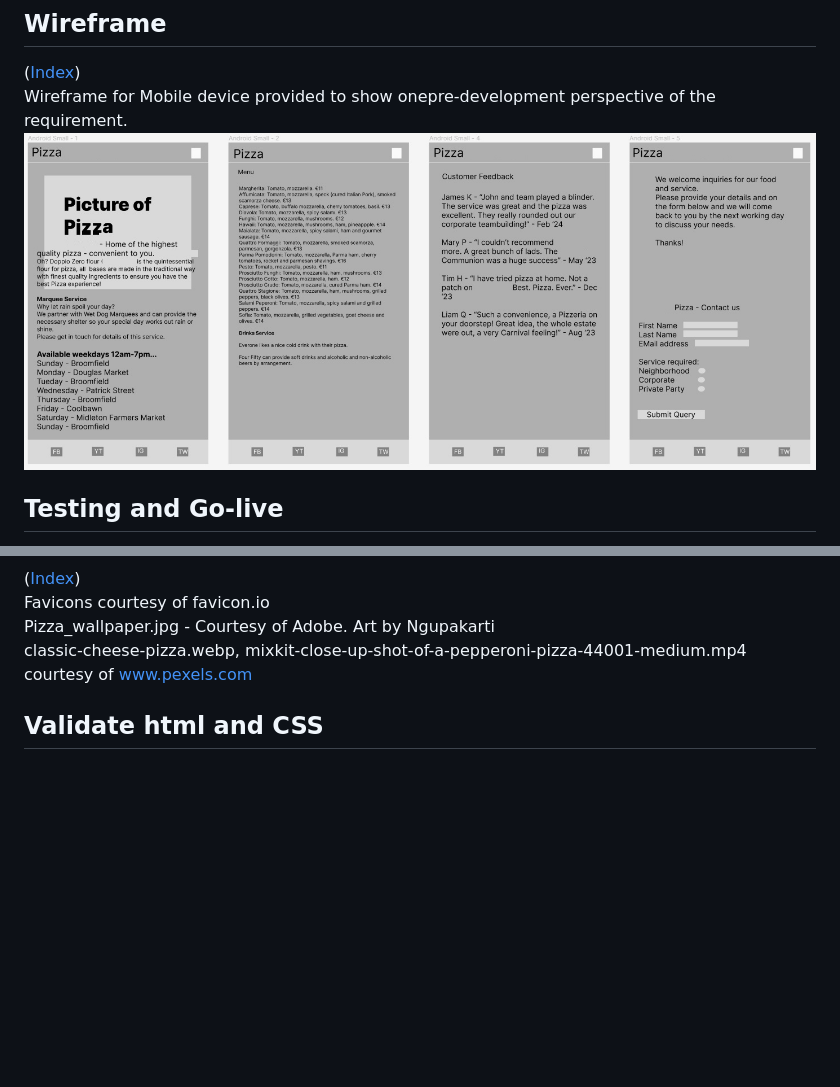
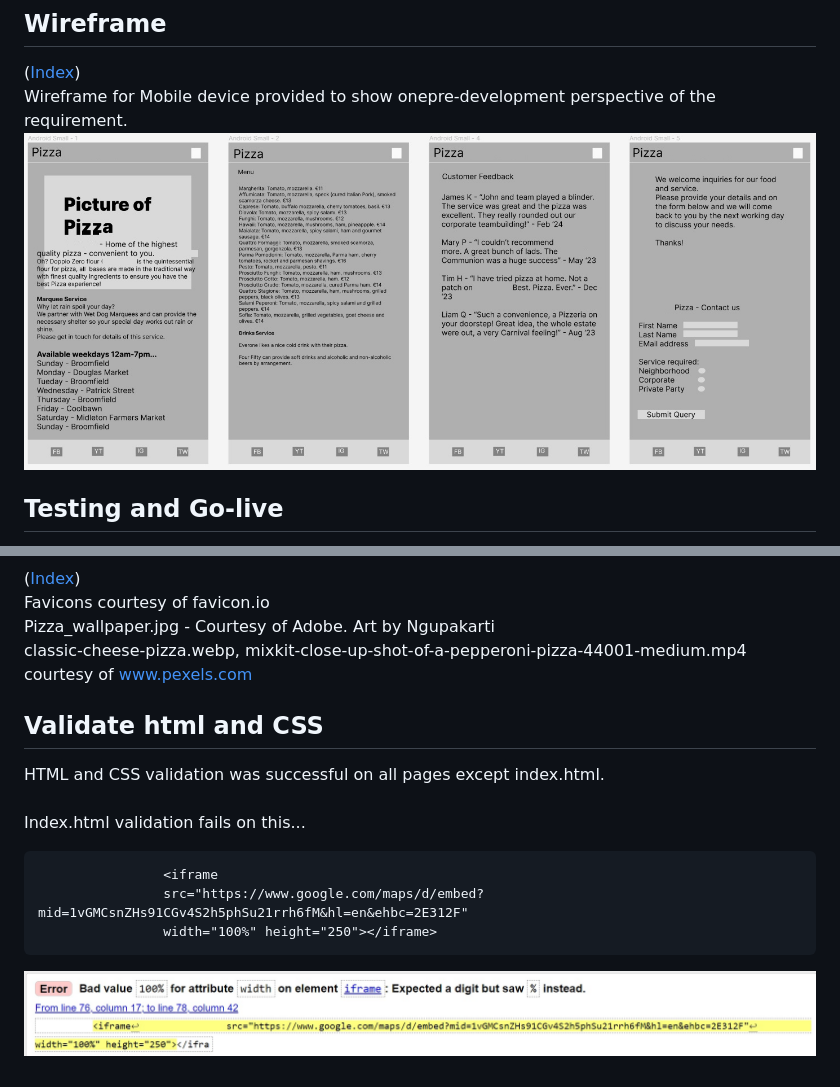
Before and after one commit to johnrm/zeroheropizza, a Markdown page: README.md, 2 parts joined by grey strips. GitHub-like rendering; pictures changed too: readme_images/validation_error.jpg (added); blank space fills up the shorter version.

Commit message:
Add validation error to README.md

````diff
--- a/README.md
+++ b/README.md
@@ -57,7 +57,7 @@ On successful submission, the user will be brought to a confirmation page.<br>
 ## Wireframe
 ([Index](#index))<br>
 Wireframe for Mobile device provided to show onepre-development perspective of the requirement.<br>
-![Wireframe of proposed site](readme_images/Wireframe.jpg)<br>
+![Wireframe of proposed site](readme_images/wireframe.jpg)<br>
 
 ## Testing and Go-live
 ([Index](#index))<br>
@@ -87,3 +87,14 @@ Pizza_wallpaper.jpg - Courtesy of Adobe. Art by Ngupakarti<br>
 classic-cheese-pizza.webp, mixkit-close-up-shot-of-a-pepperoni-pizza-44001-medium.mp4 courtesy of www.pexels.com<br>
 
 ## Validate html and CSS
+HTML and CSS validation was successful on all pages except index.html.<br>
+<br>
+Index.html validation fails on this...
+
+```
+                <iframe
+                src="https://www.google.com/maps/d/embed?mid=1vGMCsnZHs91CGv4S2h5phSu21rrh6fM&hl=en&ehbc=2E312F"
+                width="100%" height="250"></iframe>
+```
+
+![Validation Error](readme_images/validation_error.jpg)<br>
````
Also changed, not shown: readme_images/wireframe.jpg (renamed from readme_images/Wireframe.jpg).
